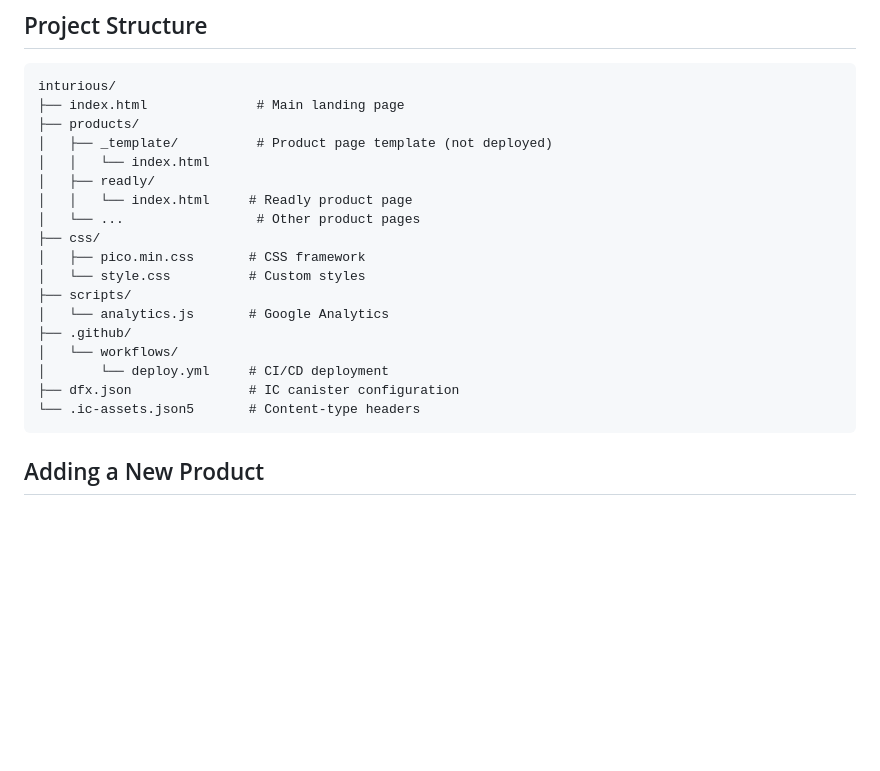
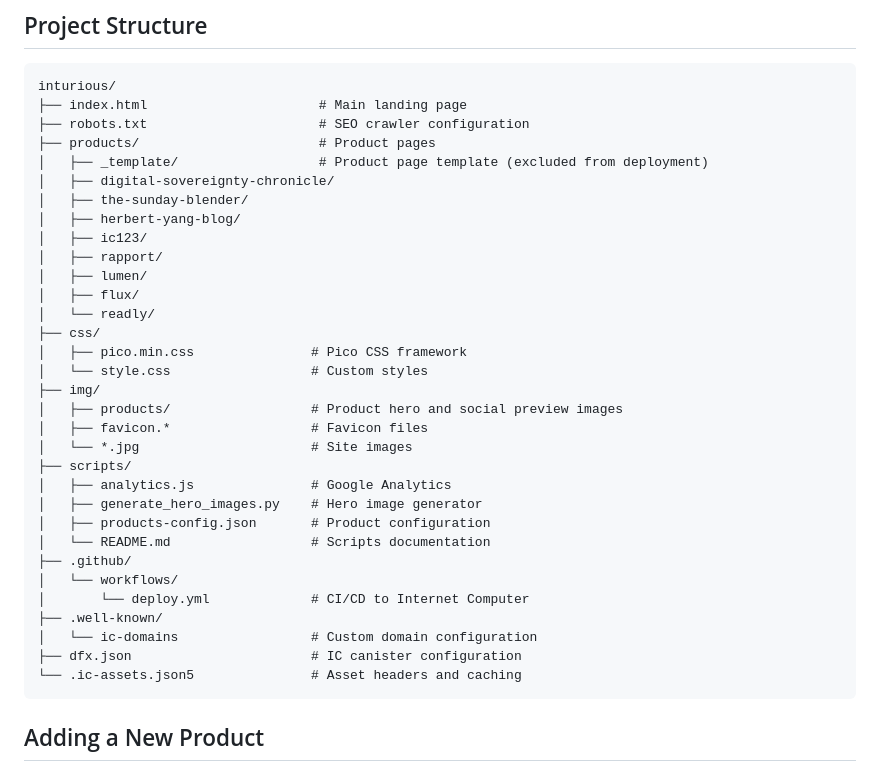
Before and after one commit to Inturious-Labs/inturious, a Markdown page: README.md, the part around the change. Rendered like a GitHub page; blank space fills up the shorter version.

Commit message:
Update project structure documentation in README
Reflect current project structure with all product pages, scripts, and configuration files. Added missing directories like .well-known, img/products, and all current product pages.

🤖 Generated with [Claude Code](https://claude.com/claude-code)

Co-Authored-By: Claude <noreply@anthropic.com>

````diff
--- a/README.md
+++ b/README.md
@@ -36,23 +36,37 @@ dfx deploy --network ic
 
 ```
 inturious/
-├── index.html              # Main landing page
-├── products/
-│   ├── _template/          # Product page template (not deployed)
-│   │   └── index.html
-│   ├── readly/
-│   │   └── index.html     # Readly product page
-│   └── ...                 # Other product pages
+├── index.html                      # Main landing page
+├── robots.txt                      # SEO crawler configuration
+├── products/                       # Product pages
+│   ├── _template/                  # Product page template (excluded from deployment)
+│   ├── digital-sovereignty-chronicle/
+│   ├── the-sunday-blender/
+│   ├── herbert-yang-blog/
+│   ├── ic123/
+│   ├── rapport/
+│   ├── lumen/
+│   ├── flux/
+│   └── readly/
 ├── css/
-│   ├── pico.min.css       # CSS framework
-│   └── style.css          # Custom styles
+│   ├── pico.min.css               # Pico CSS framework
+│   └── style.css                  # Custom styles
+├── img/
+│   ├── products/                  # Product hero and social preview images
+│   ├── favicon.*                  # Favicon files
+│   └── *.jpg                      # Site images
 ├── scripts/
-│   └── analytics.js       # Google Analytics
+│   ├── analytics.js               # Google Analytics
+│   ├── generate_hero_images.py    # Hero image generator
+│   ├── products-config.json       # Product configuration
+│   └── README.md                  # Scripts documentation
 ├── .github/
 │   └── workflows/
-│       └── deploy.yml     # CI/CD deployment
-├── dfx.json               # IC canister configuration
-└── .ic-assets.json5       # Content-type headers
+│       └── deploy.yml             # CI/CD to Internet Computer
+├── .well-known/
+│   └── ic-domains                 # Custom domain configuration
+├── dfx.json                       # IC canister configuration
+└── .ic-assets.json5               # Asset headers and caching
 ```
 
 ## Adding a New Product
````
